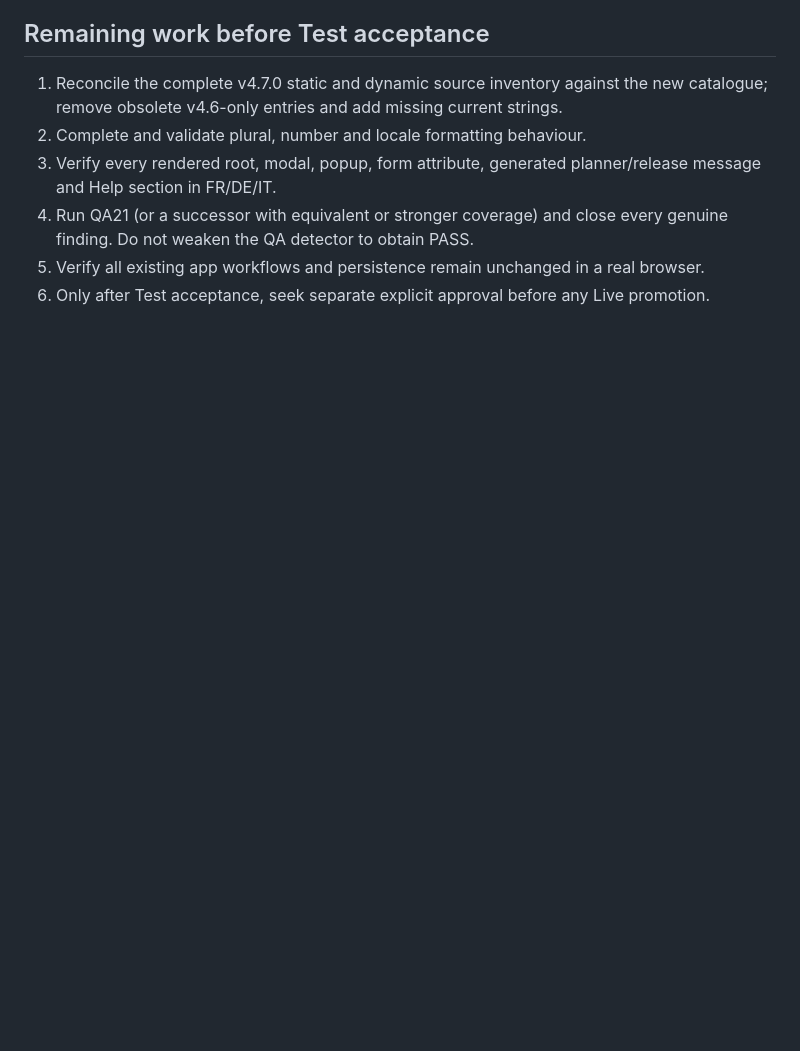
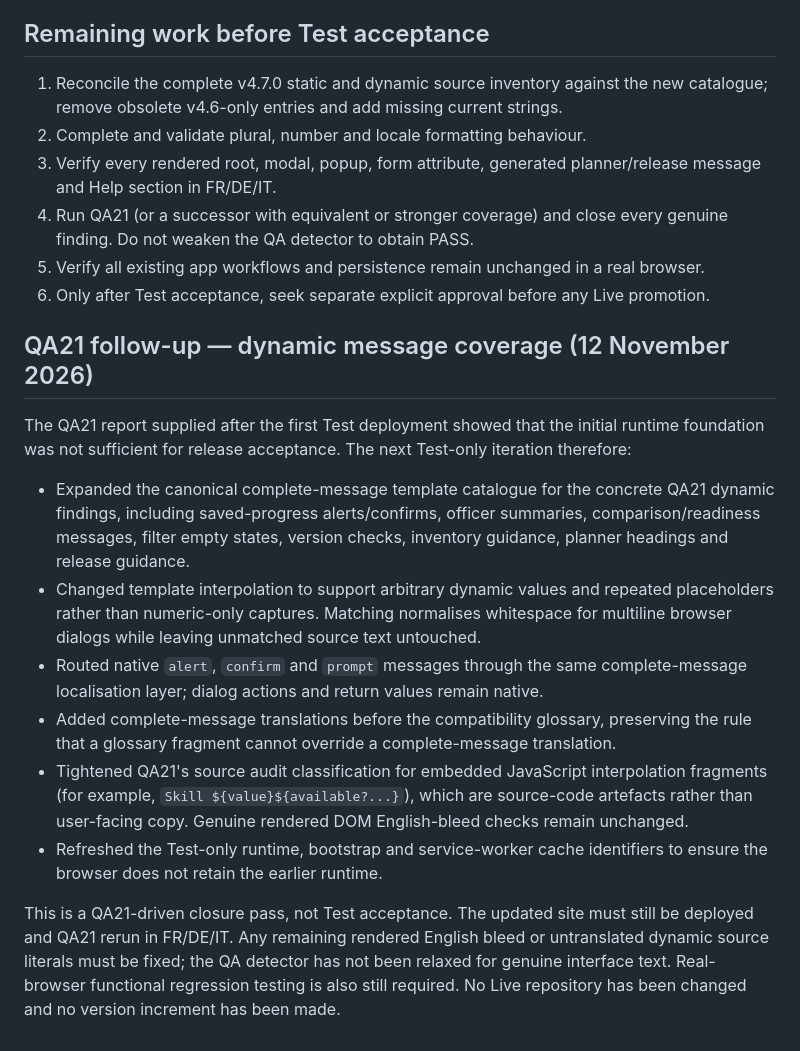
Before and after one commit to rogerangliss-byte/KoW-Companion--Multilingual-Test, a Markdown page: MULTILINGUAL-I18N-REDESIGN.md, the part around the change. GitHub-like rendering; blank space fills up the shorter version.

Commit message:
Document QA21 dynamic localisation follow-up

```diff
--- a/MULTILINGUAL-I18N-REDESIGN.md
+++ b/MULTILINGUAL-I18N-REDESIGN.md
@@ -49,3 +49,17 @@
 4. Run QA21 (or a successor with equivalent or stronger coverage) and close every genuine finding. Do not weaken the QA detector to obtain PASS.
 5. Verify all existing app workflows and persistence remain unchanged in a real browser.
 6. Only after Test acceptance, seek separate explicit approval before any Live promotion.
+
+
+## QA21 follow-up — dynamic message coverage (12 November 2026)
+
+The QA21 report supplied after the first Test deployment showed that the initial runtime foundation was not sufficient for release acceptance. The next Test-only iteration therefore:
+
+- Expanded the canonical complete-message template catalogue for the concrete QA21 dynamic findings, including saved-progress alerts/confirms, officer summaries, comparison/readiness messages, filter empty states, version checks, inventory guidance, planner headings and release guidance.
+- Changed template interpolation to support arbitrary dynamic values and repeated placeholders rather than numeric-only captures. Matching normalises whitespace for multiline browser dialogs while leaving unmatched source text untouched.
+- Routed native `alert`, `confirm` and `prompt` messages through the same complete-message localisation layer; dialog actions and return values remain native.
+- Added complete-message translations before the compatibility glossary, preserving the rule that a glossary fragment cannot override a complete-message translation.
+- Tightened QA21's source audit classification for embedded JavaScript interpolation fragments (for example, `Skill ${value}${available?...}`), which are source-code artefacts rather than user-facing copy. Genuine rendered DOM English-bleed checks remain unchanged.
+- Refreshed the Test-only runtime, bootstrap and service-worker cache identifiers to ensure the browser does not retain the earlier runtime.
+
+This is a QA21-driven closure pass, not Test acceptance. The updated site must still be deployed and QA21 rerun in FR/DE/IT. Any remaining rendered English bleed or untranslated dynamic source literals must be fixed; the QA detector has not been relaxed for genuine interface text. Real-browser functional regression testing is also still required. No Live repository has been changed and no version increment has been made.
```
